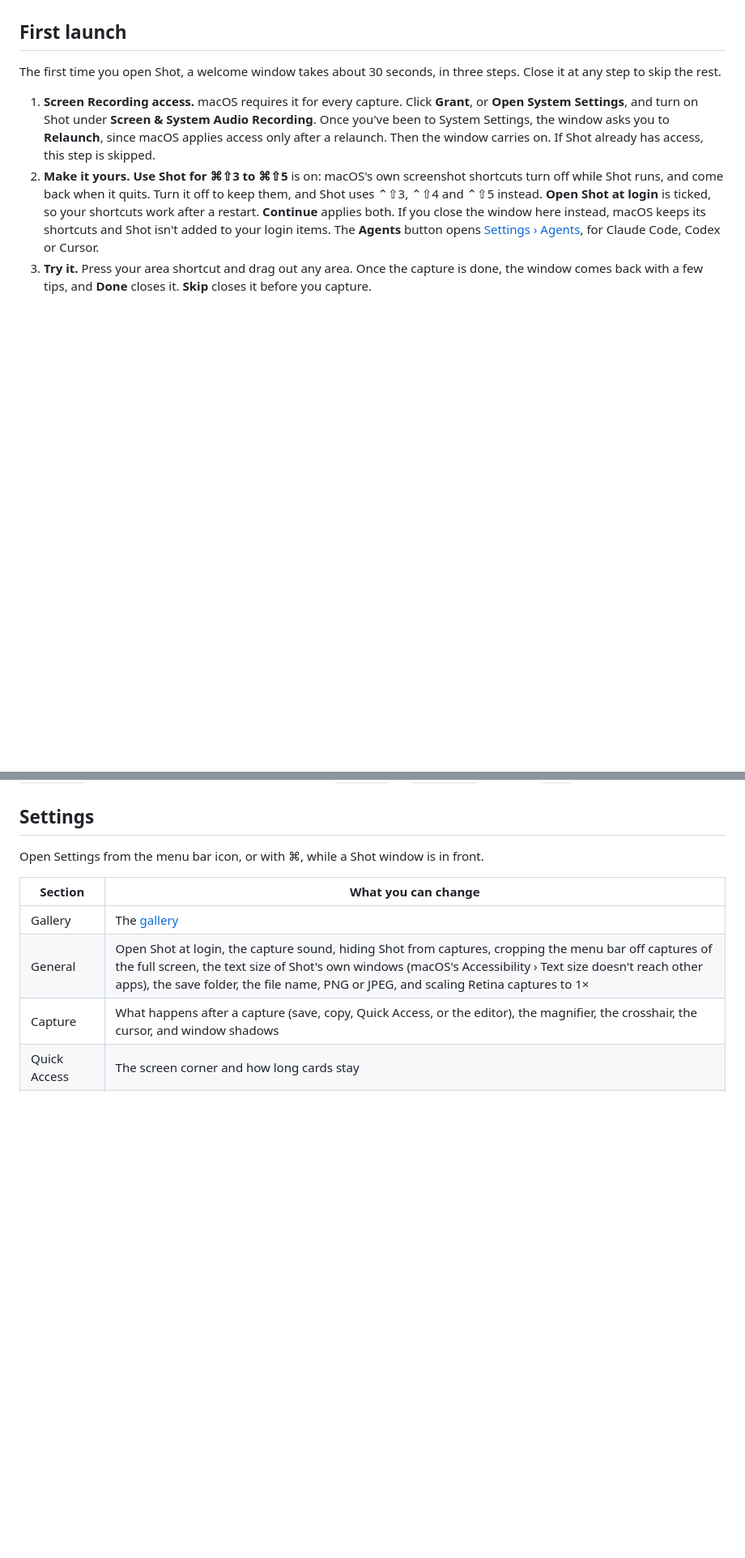
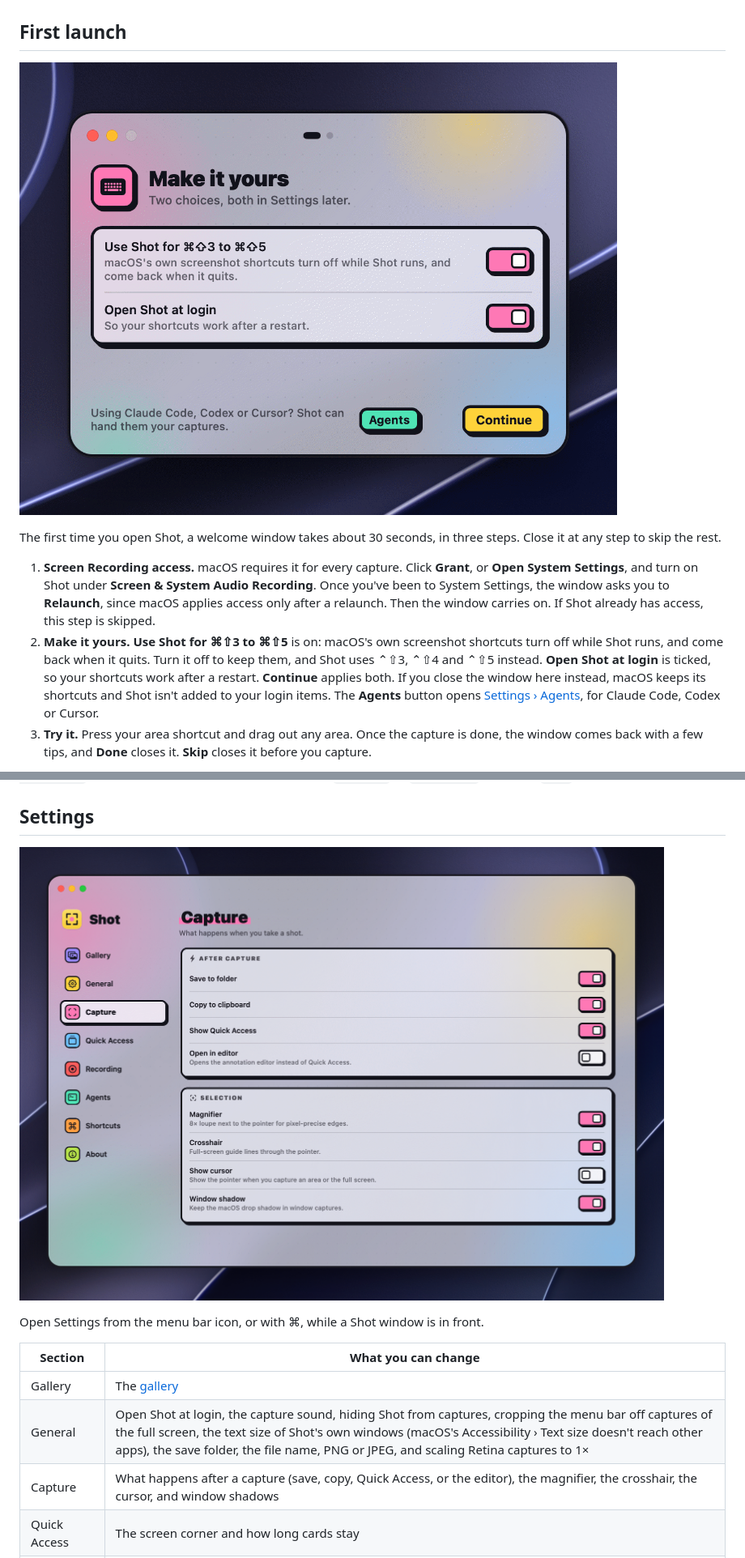
Before and after one commit to LorcanChinnock/shot, a Markdown page: docs/usage.md, 2 parts joined by grey strips. Shown at 81% size. Drawn GitHub-style; pictures changed too: docs/media/settings.png (added), docs/media/welcome.png (added); blank space fills up the shorter version.

Commit message:
docs: screenshots for the First launch, Screenshots and Settings pages (#603)
## What and why

Closes #472. The guide's pages, search, menu bar link and README links
shipped in #524 and #536. The last open item was step 7: screenshots on
the pages that explain UI but had none.

- **First launch:** `docs/media/welcome.png`, the welcome window's Make
it yours step with both choices on, as the text describes.
- **Screenshots:** reuses `docs/media/capture.gif` (already in the
README), which shows an area being dragged out with the magnifier.
- **Settings:** `docs/media/settings.png`, Settings › Capture with the
sidebar listing every section. I took Capture rather than General
because General opens with the file name field selected.

The other pages either already have an image (Quick Access, recording,
both editors, gallery, agents) or don't explain a window (shortcuts, URL
scheme, languages, updates, privacy, troubleshooting, removing Shot).

**How they were made:** a `make bundle` ShotDev, opened with
`shot-dev://welcome` and `shot-dev://settings?section=capture`, captured
at 2× over the desktop wallpaper with a margin like
`agents-settings.png`, then quantised to 256 colours (welcome 295 KB,
settings 915 KB). Both show default settings. Opened from the URL, the
welcome window changes nothing when closed, and I closed it without
Continue. ShotDev's settings were unchanged afterwards.

The wallpaper is darker than the one in the older stills, so these two
don't match them exactly.

## How I tested it

- [x] `make lint` passes
- [x] `cd site && npm run build` built 21 pages. I opened
`/docs/first-launch/`, `/docs/screenshots/` and `/docs/settings/` from
`astro preview` in Chrome, and each image loads inside the guide's
frame.
- [x] I looked at both images at full size: the text is sharp, and
nothing but the wallpaper shows around the windows.
- [ ] `make test`: not run, since no code changed

Co-authored-by: Claude Opus 5.5 <noreply@anthropic.com>

```diff
--- a/docs/usage.md
+++ b/docs/usage.md
@@ -21,6 +21,8 @@ The full guide to Shot. For a quick introduction, see the [overview](../README.m
 
 ## First launch
 
+![The welcome window's second step, Make it yours: Use Shot for ⌘⇧3 to ⌘⇧5 and Open Shot at login both on, with Agents and Continue buttons](media/welcome.png)
+
 The first time you open Shot, a welcome window takes about 30 seconds, in three steps. Close it at any step to skip the rest.
 
 1. **Screen Recording access.** macOS requires it for every capture. Click **Grant**, or **Open System Settings**, and turn on Shot under **Screen & System Audio Recording**. Once you've been to System Settings, the window asks you to **Relaunch**, since macOS applies access only after a relaunch. Then the window carries on. If Shot already has access, this step is skipped.
@@ -679,6 +683,8 @@ For AI agents, `shot mcp` is an MCP server for your captures; see [The MCP serve
 
 ## Settings
 
+![Settings › Capture, with the sidebar listing every section: Save to folder, Copy to clipboard, Show Quick Access, Magnifier, Crosshair and Window shadow are on](media/settings.png)
+
 Open Settings from the menu bar icon, or with ⌘, while a Shot window is in front.
 
 | Section | What you can change |
```
Also changed, not shown: other parts of docs/usage.md (+2 -0 lines).
